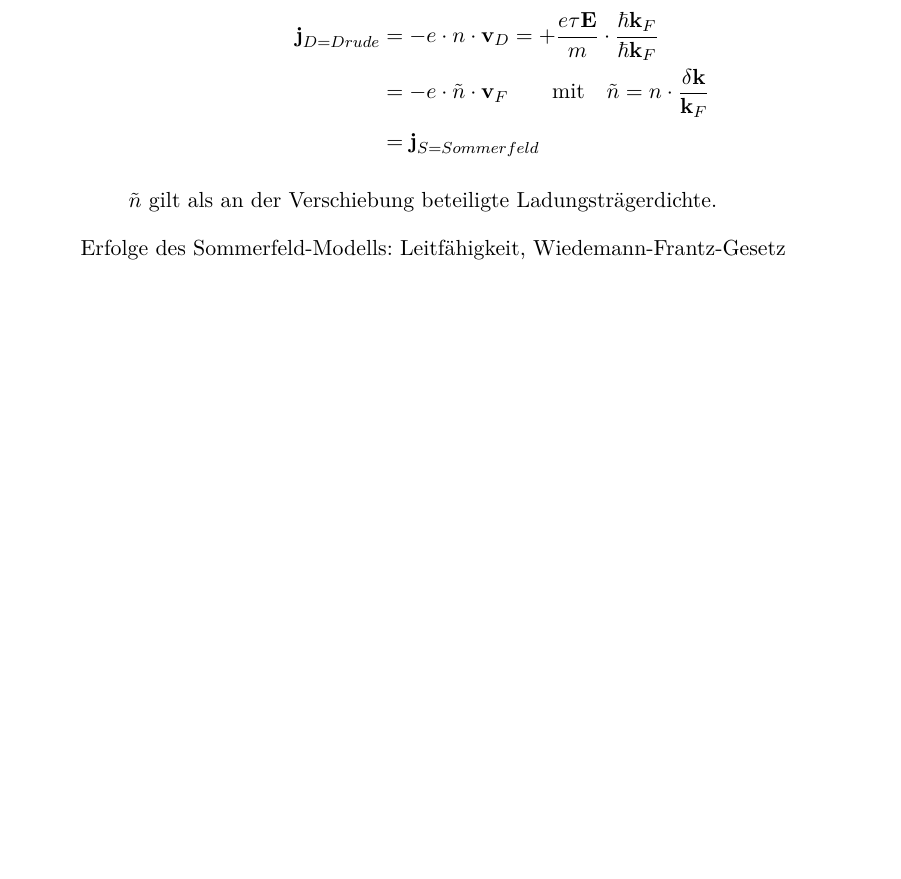
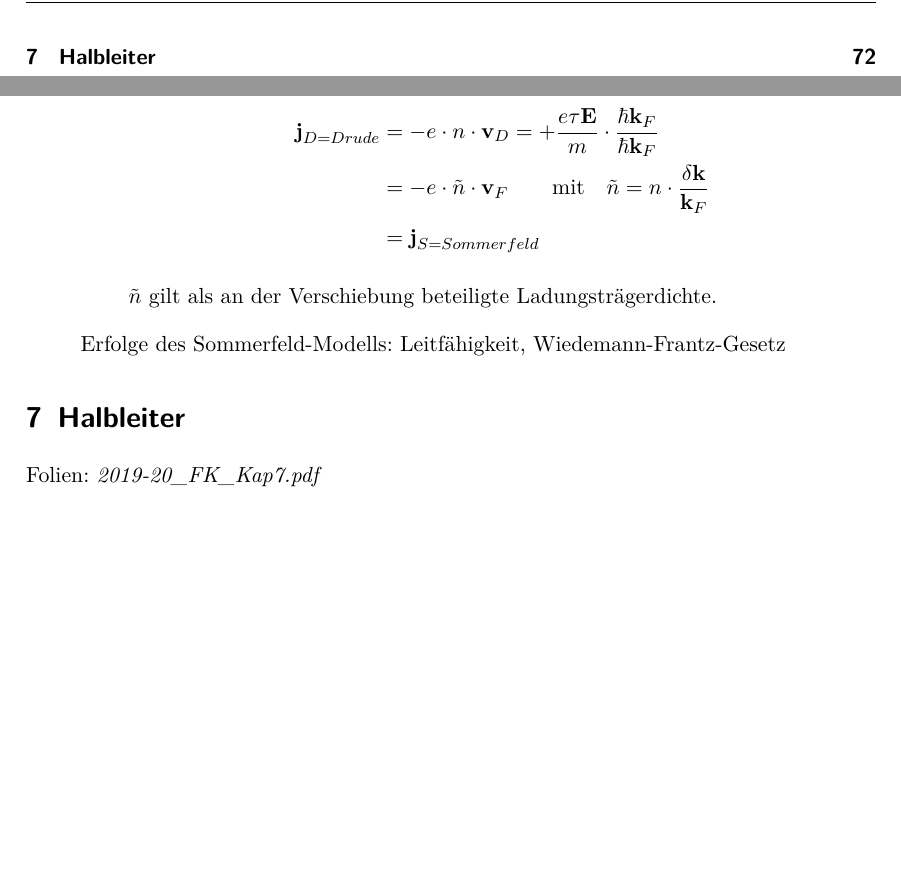
Before and after one commit to toger5/Skript_festkoerper, a LaTeX document (Festkoerper_Skript.tex, which reads Halbleiter.tex): part of page 71 of 71 before the commit and two parts of pages 3 and 72 of 72 after it, the two joined at a grey line, cut at the place of the change, the shorter picture padded with empty space. Compiled offline with pdfLaTeX.

Commit message:
added halbleiter kapitel mit referenz zu den folien

```diff
--- a/Festkoerper_Skript.tex
+++ b/Festkoerper_Skript.tex
@@ -64,5 +64,5 @@
 \input{gitterdynamik.tex}
 \input{Elektonen_im_FK.tex}
 \input{Elektronische_Transporteigenschaften.tex}
-
+\input{Halbleiter.tex}
 \end{document}
--- /dev/null
+++ b/Halbleiter.tex
@@ -0,0 +1,2 @@
+\section{Halbleiter} \label{kap:7}
+Folien: \textit{2019-20\_FK\_Kap7.pdf}
```
